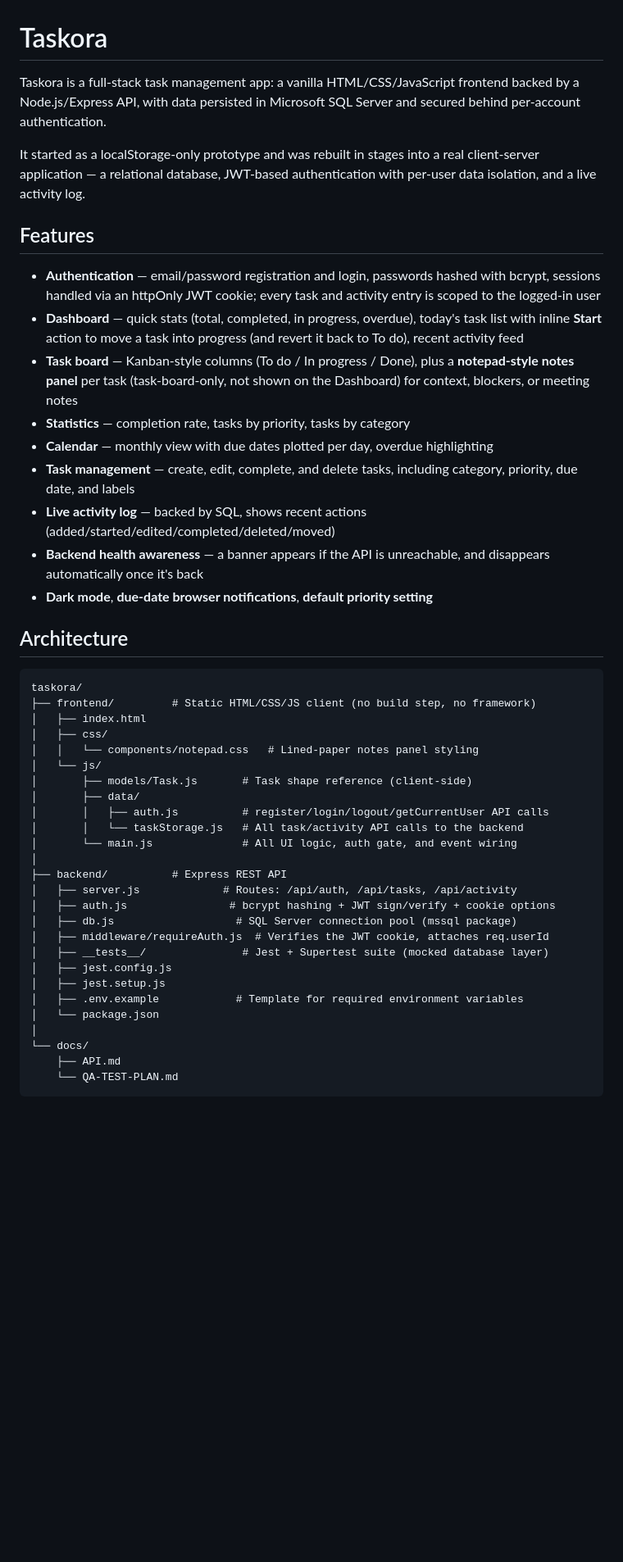
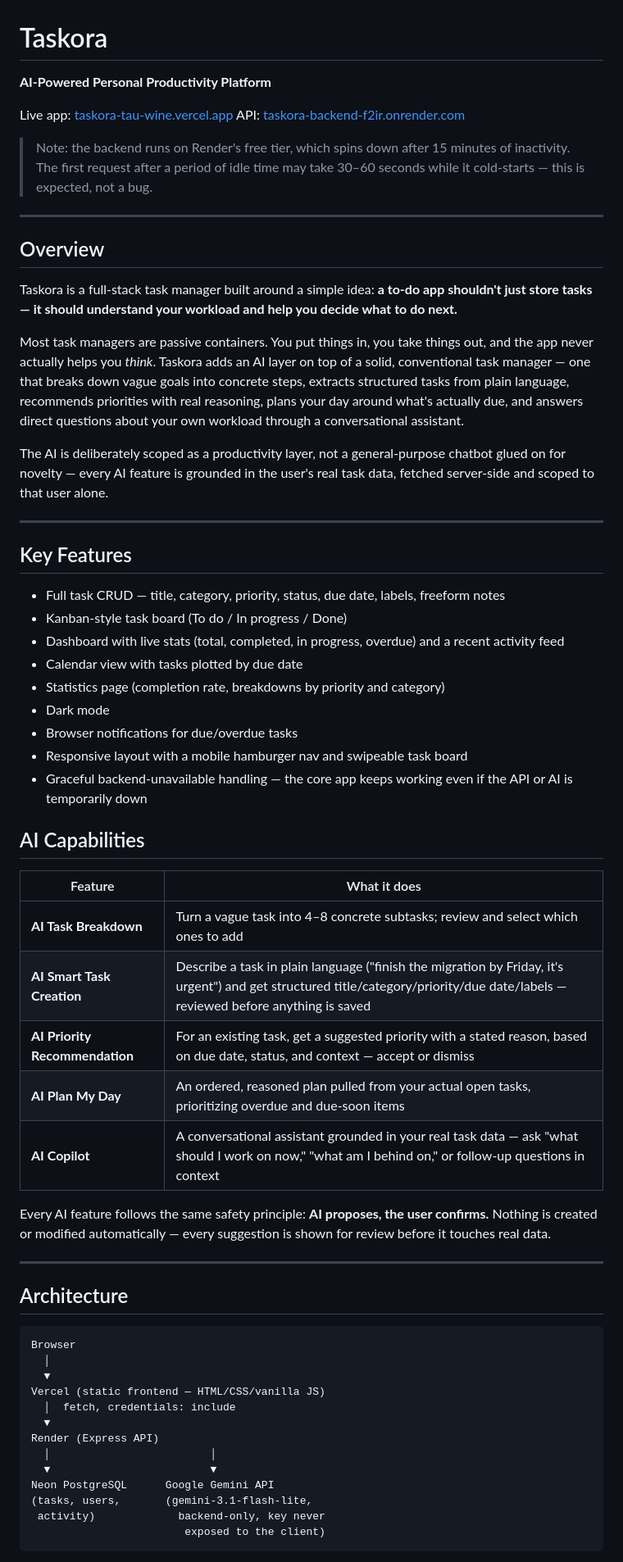
Before and after one commit to Zunaira48/taskora, a Markdown page: README.md, the part around one of its changes. Shown at 82% size. Drawn GitHub-style; blank space fills up the shorter version.

````diff
--- a/README.md
+++ b/README.md
@@ -1,49 +1,65 @@
 # Taskora
 
-Taskora is a full-stack task management app: a vanilla HTML/CSS/JavaScript frontend backed by a Node.js/Express API, with data persisted in Microsoft SQL Server and secured behind per-account authentication.
+**AI-Powered Personal Productivity Platform**
 
-It started as a localStorage-only prototype and was rebuilt in stages into a real client-server application — a relational database, JWT-based authentication with per-user data isolation, and a live activity log.
+Live app: [taskora-tau-wine.vercel.app](https://taskora-tau-wine.vercel.app)
+API: [taskora-backend-f2ir.onrender.com](https://taskora-backend-f2ir.onrender.com)
 
-## Features
+> Note: the backend runs on Render's free tier, which spins down after 15 minutes of inactivity. The first request after a period of idle time may take 30–60 seconds while it cold-starts — this is expected, not a bug.
 
-- **Authentication** — email/password registration and login, passwords hashed with bcrypt, sessions handled via an httpOnly JWT cookie; every task and activity entry is scoped to the logged-in user
-- **Dashboard** — quick stats (total, completed, in progress, overdue), today's task list with inline **Start** action to move a task into progress (and revert it back to To do), recent activity feed
-- **Task board** — Kanban-style columns (To do / In progress / Done), plus a **notepad-style notes panel** per task (task-board-only, not shown on the Dashboard) for context, blockers, or meeting notes
-- **Statistics** — completion rate, tasks by priority, tasks by category
-- **Calendar** — monthly view with due dates plotted per day, overdue highlighting
-- **Task management** — create, edit, complete, and delete tasks, including category, priority, due date, and labels
-- **Live activity log** — backed by SQL, shows recent actions (added/started/edited/completed/deleted/moved)
-- **Backend health awareness** — a banner appears if the API is unreachable, and disappears automatically once it's back
-- **Dark mode**, **due-date browser notifications**, **default priority setting**
+---
+
+## Overview
+
+Taskora is a full-stack task manager built around a simple idea: **a to-do app shouldn't just store tasks — it should understand your workload and help you decide what to do next.**
+
+Most task managers are passive containers. You put things in, you take things out, and the app never actually helps you *think*. Taskora adds an AI layer on top of a solid, conventional task manager — one that breaks down vague goals into concrete steps, extracts structured tasks from plain language, recommends priorities with real reasoning, plans your day around what's actually due, and answers direct questions about your own workload through a conversational assistant.
+
+The AI is deliberately scoped as a productivity layer, not a general-purpose chatbot glued on for novelty — every AI feature is grounded in the user's real task data, fetched server-side and scoped to that user alone.
+
+---
+
+## Key Features
+
+- Full task CRUD — title, category, priority, status, due date, labels, freeform notes
+- Kanban-style task board (To do / In progress / Done)
+- Dashboard with live stats (total, completed, in progress, overdue) and a recent activity feed
+- Calendar view with tasks plotted by due date
+- Statistics page (completion rate, breakdowns by priority and category)
+- Dark mode
+- Browser notifications for due/overdue tasks
+- Responsive layout with a mobile hamburger nav and swipeable task board
+- Graceful backend-unavailable handling — the core app keeps working even if the API or AI is temporarily down
+
+## AI Capabilities
+
+| Feature | What it does |
+|---|---|
+| **AI Task Breakdown** | Turn a vague task into 4–8 concrete subtasks; review and select which ones to add |
+| **AI Smart Task Creation** | Describe a task in plain language ("finish the migration by Friday, it's urgent") and get structured title/category/priority/due date/labels — reviewed before anything is saved |
+| **AI Priority Recommendation** | For an existing task, get a suggested priority with a stated reason, based on due date, status, and context — accept or dismiss |
+| **AI Plan My Day** | An ordered, reasoned plan pulled from your actual open tasks, prioritizing overdue and due-soon items |
+| **AI Copilot** | A conversational assistant grounded in your real task data — ask "what should I work on now," "what am I behind on," or follow-up questions in context |
+
+Every AI feature follows the same safety principle: **AI proposes, the user confirms.** Nothing is created or modified automatically — every suggestion is shown for review before it touches real data.
+
+---
 
 ## Architecture
 
 ```
-taskora/
-├── frontend/         # Static HTML/CSS/JS client (no build step, no framework)
-│   ├── index.html
-│   ├── css/
-│   │   └── components/notepad.css   # Lined-paper notes panel styling
-│   └── js/
-│       ├── models/Task.js       # Task shape reference (client-side)
-│       ├── data/
-│       │   ├── auth.js          # register/login/logout/getCurrentUser API calls
-│       │   └── taskStorage.js   # All task/activity API calls to the backend
-│       └── main.js              # All UI logic, auth gate, and event wiring
-│
-├── backend/          # Express REST API
-│   ├── server.js             # Routes: /api/auth, /api/tasks, /api/activity
-│   ├── auth.js                # bcrypt hashing + JWT sign/verify + cookie options
-│   ├── db.js                   # SQL Server connection pool (mssql package)
-│   ├── middleware/requireAuth.js  # Verifies the JWT cookie, attaches req.userId
-│   ├── __tests__/               # Jest + Supertest suite (mocked database layer)
-│   ├── jest.config.js
-│   ├── jest.setup.js
-│   ├── .env.example            # Template for required environment variables
-│   └── package.json
-│
-└── docs/
-    ├── API.md
-    └── QA-TEST-PLAN.md
+Browser
+  │
+  ▼
+Vercel (static frontend — HTML/CSS/vanilla JS)
+  │  fetch, credentials: include
+  ▼
+Render (Express API)
+  │                         │
+  ▼                         ▼
+Neon PostgreSQL      Google Gemini API
+(tasks, users,       (gemini-3.1-flash-lite,
+ activity)             backend-only, key never
+                        exposed to the client)
 ```
 
````
Also changed, not shown: other parts of README.md (+96 -112 lines).
